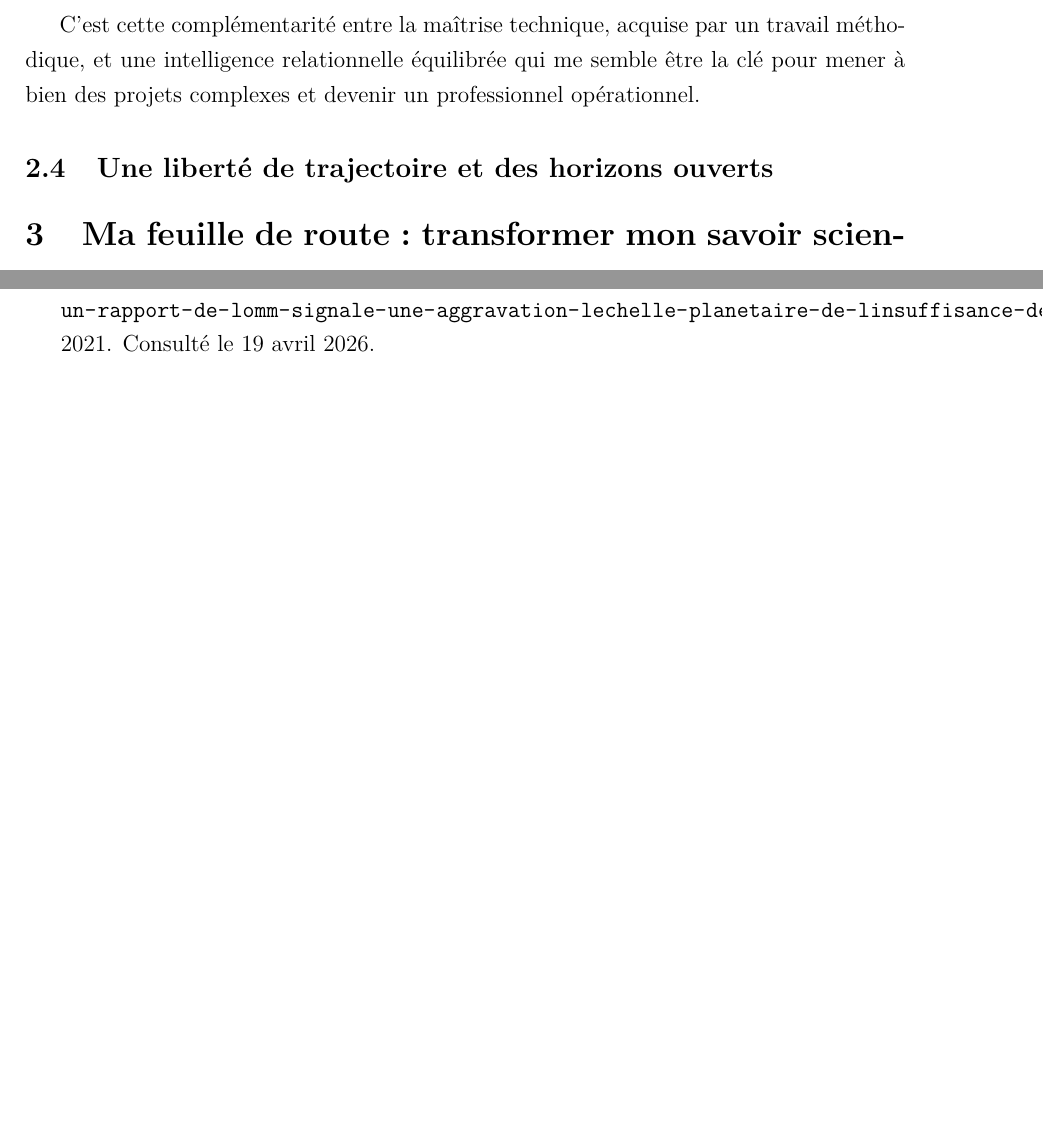
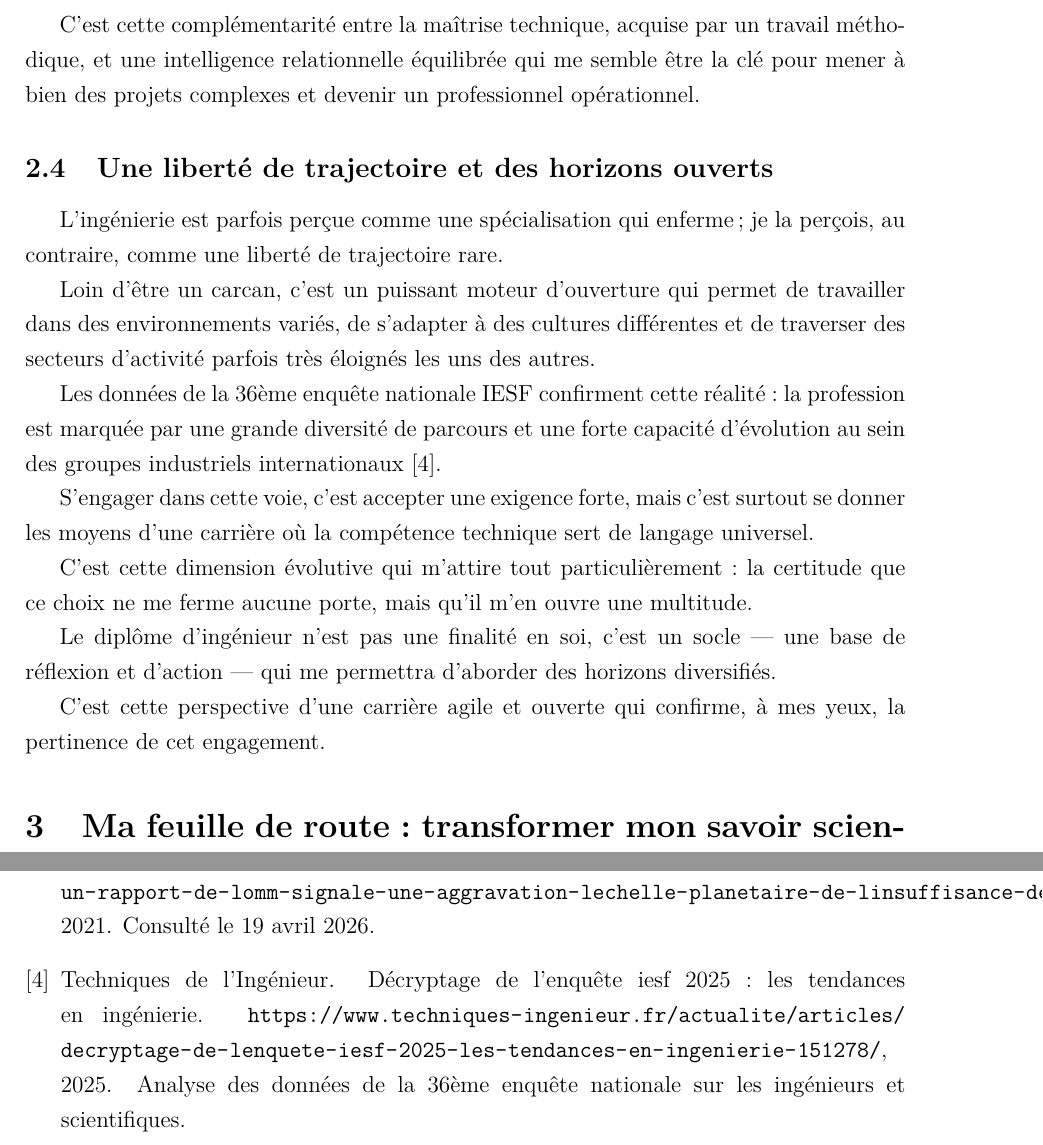
Before and after one commit to loperamidetv/cr-projet-pro-l1, a LaTeX document (main.tex, which reads sections/choix.tex): two parts of pages 7 and 9 of 9, joined at a grey line, cut so that both start at the same text, the shorter picture padded with empty space. Compiled offline with pdfLaTeX.

Commit message:
ok ok let'sa goow

```diff
--- a/sections/choix.tex
+++ b/sections/choix.tex
@@ -68,4 +68,30 @@ et une intelligence relationnelle équilibrée qui me semble être la clé
 pour mener à bien des projets complexes et devenir un professionnel opérationnel.
 
 \subsection{Une liberté de trajectoire et des horizons ouverts}
-% Ici on développera l'argument sur l'ouverture internationale et les perspectives.
+
+L'ingénierie est parfois perçue comme une spécialisation qui enferme ;
+je la perçois, au contraire, comme une liberté de trajectoire rare.
+
+Loin d'être un carcan,
+c'est un puissant moteur d'ouverture qui permet de travailler dans des environnements variés,
+de s'adapter à des cultures différentes
+et de traverser des secteurs d'activité parfois très éloignés les uns des autres.
+
+Les données de la 36ème enquête nationale IESF confirment cette réalité :
+la profession est marquée par une grande diversité de parcours
+et une forte capacité d'évolution au sein des groupes industriels internationaux \cite{iesf_tendances_2025}.
+
+S'engager dans cette voie, c'est accepter une exigence forte,
+mais c'est surtout se donner les moyens d'une carrière où la compétence technique
+sert de langage universel.
+
+C'est cette dimension évolutive qui m'attire tout particulièrement :
+la certitude que ce choix ne me ferme aucune porte,
+mais qu'il m'en ouvre une multitude.
+
+Le diplôme d'ingénieur n'est pas une finalité en soi,
+c'est un socle — une base de réflexion et d'action —
+qui me permettra d'aborder des horizons diversifiés.
+
+C'est cette perspective d'une carrière agile et ouverte
+qui confirme, à mes yeux, la pertinence de cet engagement.
```
